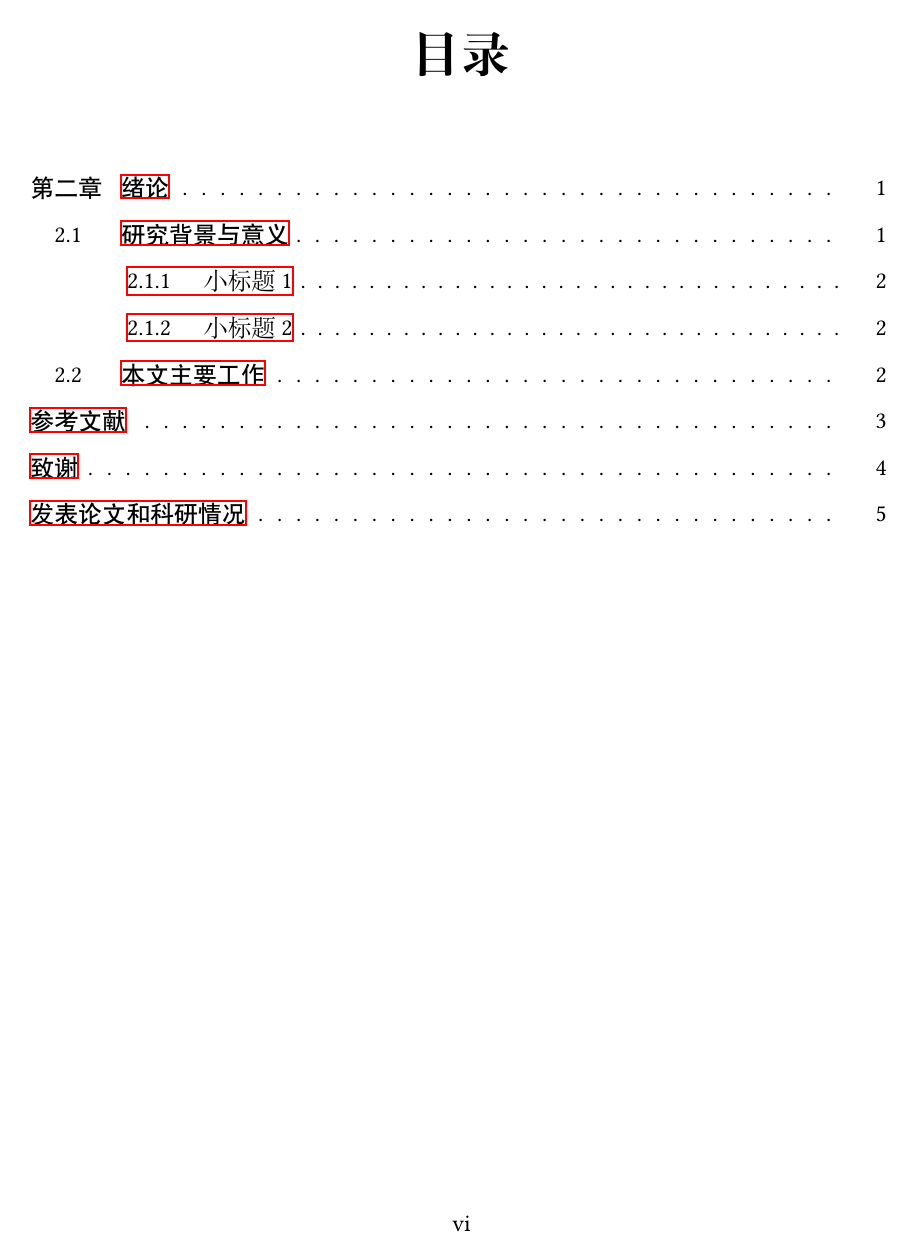
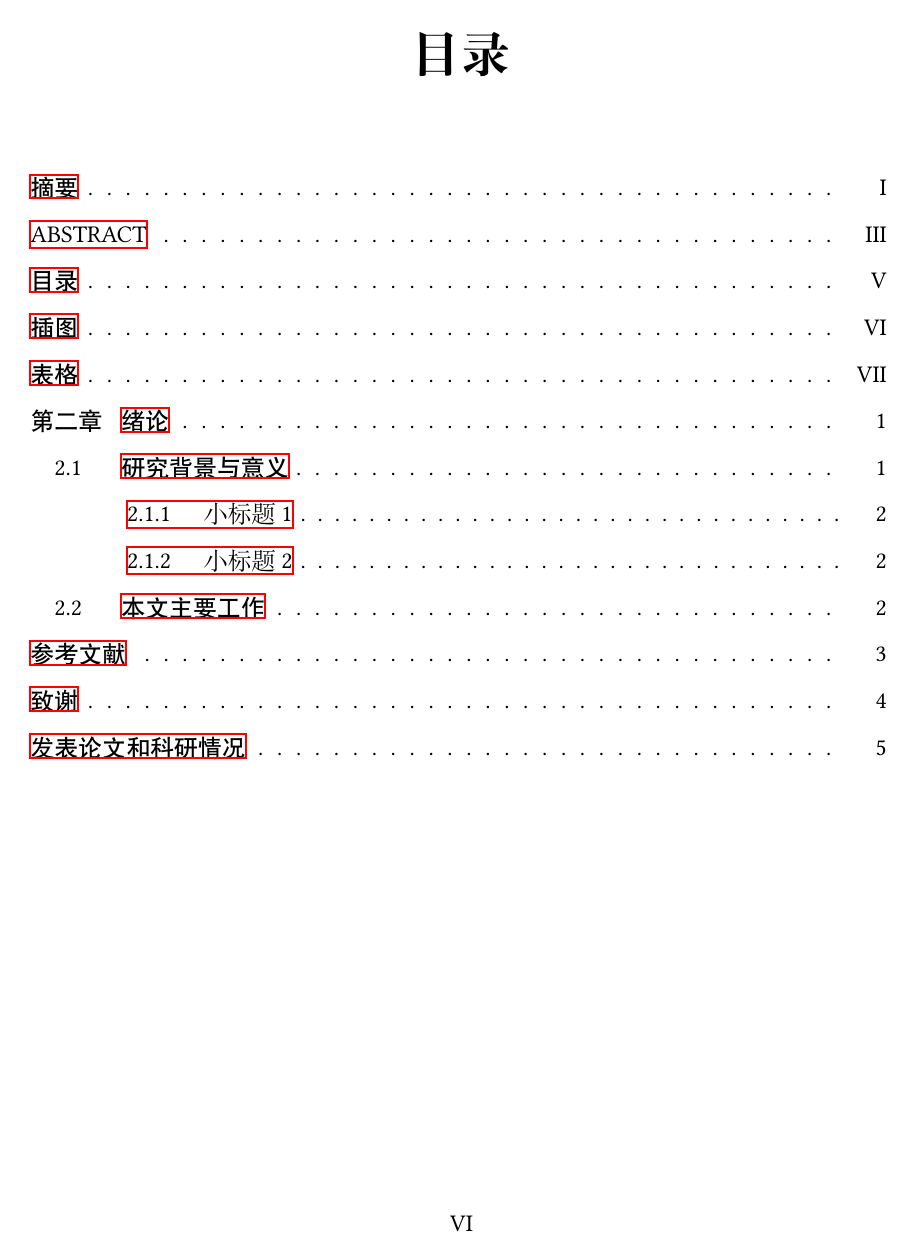
Before and after one commit to DeepTrial/ECNU-Dissertations-Latex-Template, a LaTeX thesis (Dissertation-Main.tex): page 24 of 31. Compiled offline with XeLaTeX.

Commit message:
toc bug fix

```diff
--- a/Dissertation-Main.tex
+++ b/Dissertation-Main.tex
@@ -229,5 +229,5 @@
 %\clearpage\ \newpage
 
 %\newpage
-\pagenumbering{roman}
+\pagenumbering{Roman}  %摘要页的页码是罗马字符 roman是小写  Roman是大写
 \pagestyle{plain}
@@ -234,5 +236,9 @@
 \input{B1-ABSTRACT.tex}
+
+\addcontentsline{toc}{chapter}{ABSTRACT}  %在目录页添加abstract及页码，如不需要可直接注释
 \input{B2-ABSTRACT-E.tex}
 
 \setcounter{tocdepth}{2}
+
+\addcontentsline{toc}{chapter}{目录}  %在目录页添加目录及页码，如不需要可直接注释
 \tableofcontents
```
Also changed, not shown: B2-ABSTRACT-E.tex (+1 -0 lines), Dissertation-Main.pdf, Dissertation-Main.tex (6 more changed lines).
